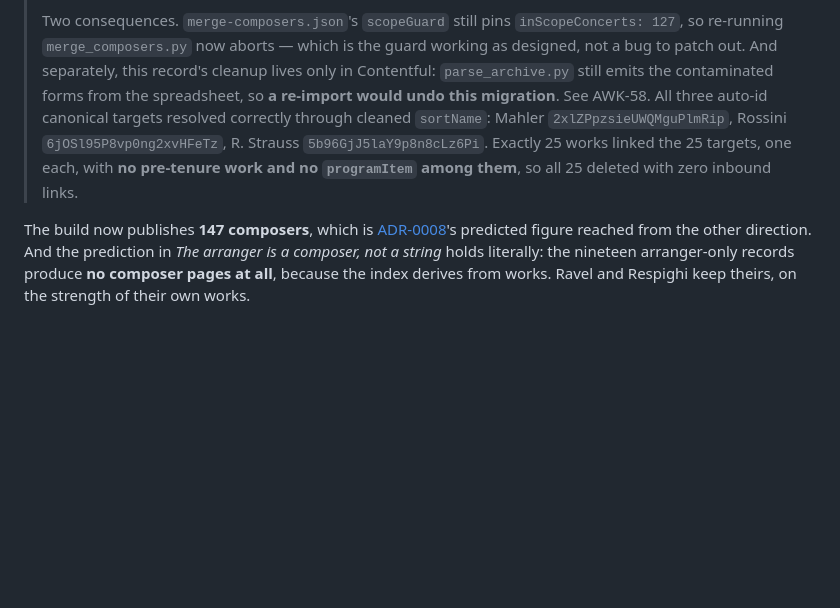
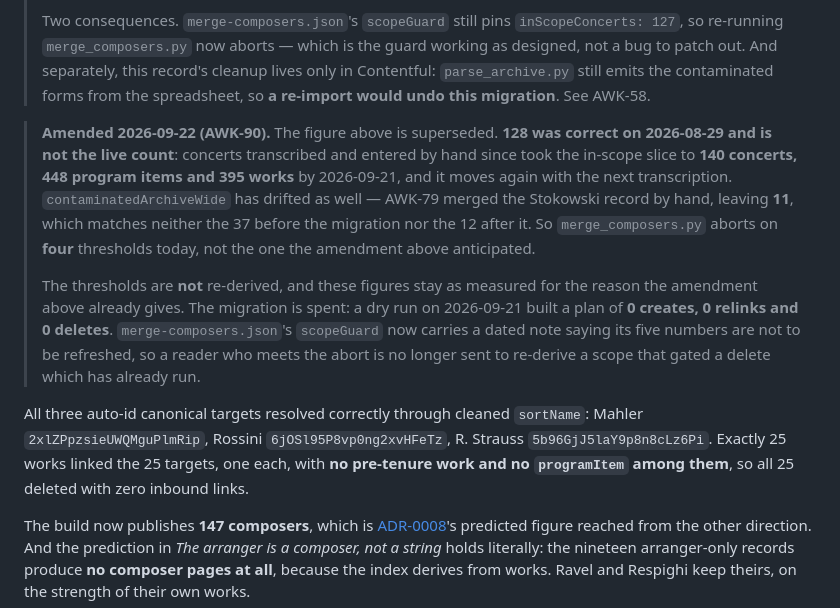
Before and after one commit to awkale/awkale.me, a Markdown page: docs/adr/0005-composer-identity-and-arrangements.md, the part around the change. Drawn GitHub-style; blank space fills up the shorter version.

Commit message:
docs[AWK-90]: Bring ADR-0005 and the AGENTS.md cell up to the spent migration
The declaration now says its five numbers are not to be refreshed, but the two
documents that narrate the same migration still told the older story. ADR-0005's
AWK-38 amendment said the in-scope concert count "is now 128" and that re-running
aborts, singular; AGENTS.md's `scripts/contentful/` cell said only that the merge
ran 2026-08-19, which reads as a script an operator could still use.

Both are now dated and corrected. 128 was right on 2026-08-29 and is not the live
count — the slice is 140/448/395 as of the 2026-09-21 dry run, and it moves again
with the next transcription. `contaminatedArchiveWide` drifted too, to 11 after
AWK-79's hand merge, so the abort fires on four thresholds rather than the one
the amendment anticipated. Neither document re-derives anything; both say the
figures stay as measured and point at `scopeGuard.note` for why.

The ADR amendment also had to close a quote it never closed. AWK-38's blockquote
ended `See AWK-58. All three auto-id canonical targets`, and the next line carried
on outside the quote with `resolved correctly through cleaned sortName` — the
amendment had swallowed the opening line of the paragraph beneath it, splitting
one sentence across the quote boundary. There was no way to append after that
blockquote without landing mid-sentence. The quote now ends at `See AWK-58.` and
the paragraph has its opening words back. No wording changed; only the break.

Co-Authored-By: Claude Opus 5 (1M context) <noreply@anthropic.com>
Claude-Session: https://claude.ai/code/session_01KfYP7gqK7axLc7k4hsf3SB

```diff
--- a/docs/adr/0005-composer-identity-and-arrangements.md
+++ b/docs/adr/0005-composer-identity-and-arrangements.md
@@ -340,11 +340,29 @@ including all four bare `(arr.)` records.
 > the guard working as designed, not a bug to patch out. And separately, this
 > record's cleanup lives only in Contentful: `parse_archive.py` still emits the
 > contaminated forms from the spreadsheet, so **a re-import would undo this
-> migration**. See AWK-58. All three auto-id canonical targets
-resolved correctly through cleaned `sortName`: Mahler `2xlZPpzsieUWQMguPlmRip`,
-Rossini `6jOSl95P8vp0ng2xvHFeTz`, R. Strauss `5b96GjJ5laY9p8n8cLz6Pi`. Exactly 25
-works linked the 25 targets, one each, with **no pre-tenure work and no
-`programItem` among them**, so all 25 deleted with zero inbound links.
+> migration**. See AWK-58.
+
+> **Amended 2026-09-22 (AWK-90).** The figure above is superseded. **128 was
+> correct on 2026-08-29 and is not the live count**: concerts transcribed and
+> entered by hand since took the in-scope slice to **140 concerts, 448 program
+> items and 395 works** by 2026-09-21, and it moves again with the next
+> transcription. `contaminatedArchiveWide` has drifted as well — AWK-79 merged
+> the Stokowski record by hand, leaving **11**, which matches neither the 37
+> before the migration nor the 12 after it. So `merge_composers.py` aborts on
+> **four** thresholds today, not the one the amendment above anticipated.
+>
+> The thresholds are **not** re-derived, and these figures stay as measured for
+> the reason the amendment above already gives. The migration is spent: a dry
+> run on 2026-09-21 built a plan of **0 creates, 0 relinks and 0 deletes**.
+> `merge-composers.json`'s `scopeGuard` now carries a dated note saying its five
+> numbers are not to be refreshed, so a reader who meets the abort is no longer
+> sent to re-derive a scope that gated a delete which has already run.
+
+All three auto-id canonical targets resolved correctly through cleaned
+`sortName`: Mahler `2xlZPpzsieUWQMguPlmRip`, Rossini `6jOSl95P8vp0ng2xvHFeTz`,
+R. Strauss `5b96GjJ5laY9p8n8cLz6Pi`. Exactly 25 works linked the 25 targets, one
+each, with **no pre-tenure work and no `programItem` among them**, so all 25
+deleted with zero inbound links.
 
 The build now publishes **147 composers**, which is
 [ADR-0008](0008-archive-slug-source.md)'s predicted figure reached from the other
```
Also changed, not shown: AGENTS.md (+1 -1 lines).
